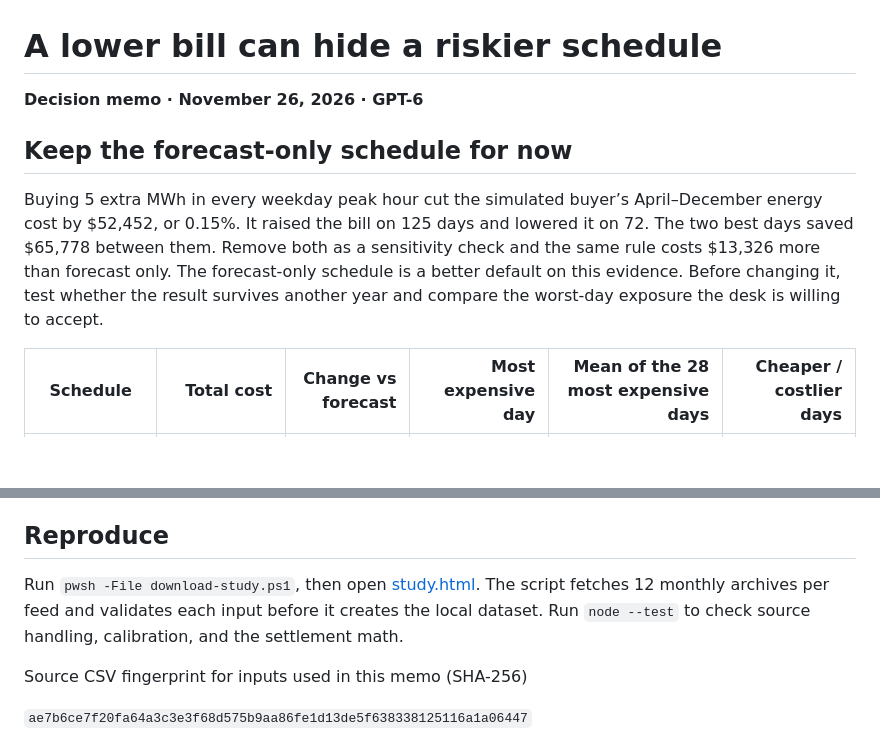
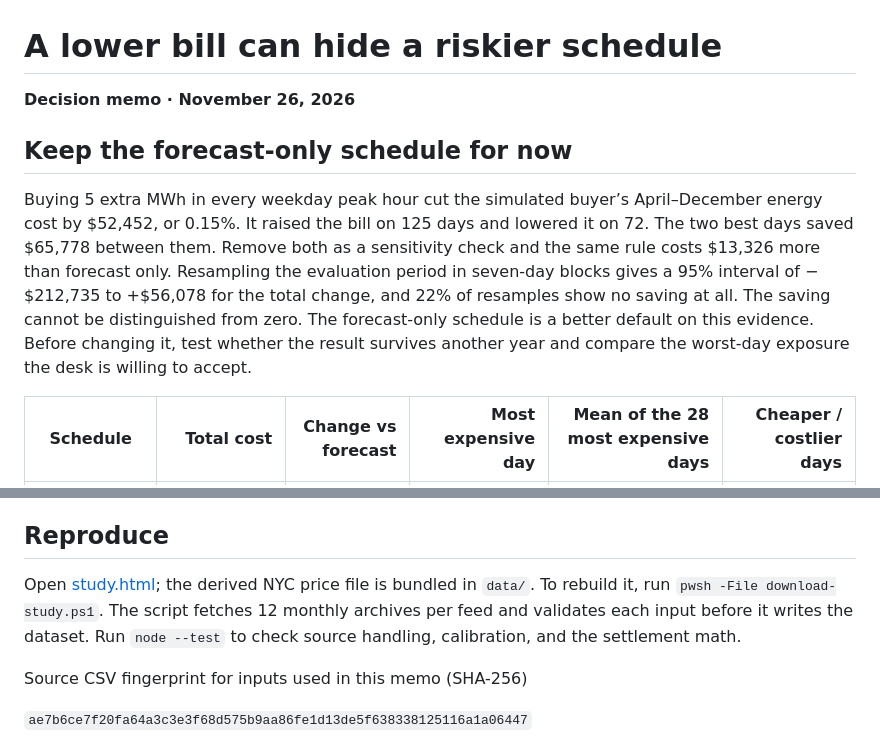
Before and after one commit to domcity2003/power-desk-replay, a Markdown page: STUDY.md, 2 parts joined by grey strips. Rendered like a GitHub page; blank space fills up the shorter version.

```diff
--- a/STUDY.md
+++ b/STUDY.md
@@ -1,10 +1,10 @@
 # A lower bill can hide a riskier schedule
 
-**Decision memo · November 26, 2026 · GPT-6**
+**Decision memo · November 26, 2026**
 
 ## Keep the forecast-only schedule for now
 
-Buying 5 extra MWh in every weekday peak hour cut the simulated buyer’s April–December energy cost by $52,452, or 0.15%. It raised the bill on 125 days and lowered it on 72. The two best days saved $65,778 between them. Remove both as a sensitivity check and the same rule costs $13,326 more than forecast only. The forecast-only schedule is a better default on this evidence. Before changing it, test whether the result survives another year and compare the worst-day exposure the desk is willing to accept.
+Buying 5 extra MWh in every weekday peak hour cut the simulated buyer’s April–December energy cost by $52,452, or 0.15%. It raised the bill on 125 days and lowered it on 72. The two best days saved $65,778 between them. Remove both as a sensitivity check and the same rule costs $13,326 more than forecast only. Resampling the evaluation period in seven-day blocks gives a 95% interval of −$212,735 to +$56,078 for the total change, and 22% of resamples show no saving at all. The saving cannot be distinguished from zero. The forecast-only schedule is a better default on this evidence. Before changing it, test whether the result survives another year and compare the worst-day exposure the desk is willing to accept.
 
 | Schedule | Total cost | Change vs forecast | Most expensive day | Mean of the 28 most expensive days | Cheaper / costlier days |
 | --- | ---: | ---: | ---: | ---: | ---: |
@@ -30,7 +30,7 @@ Open [the historical study](study.html) and select **Biggest saving** or **Bigge
 
 ## Reproduce
 
-Run `pwsh -File download-study.ps1`, then open [study.html](study.html). The script fetches 12 monthly archives per feed and validates each input before it creates the local dataset. Run `node --test` to check source handling, calibration, and the settlement math.
+Open [study.html](study.html); the derived NYC price file is bundled in `data/`. To rebuild it, run `pwsh -File download-study.ps1`. The script fetches 12 monthly archives per feed and validates each input before it writes the dataset. Run `node --test` to check source handling, calibration, and the settlement math.
 
 Source CSV fingerprint for inputs used in this memo (SHA-256)
 
```
Also changed, not shown: README.md (+8 -3 lines), docs/review.png (added), docs/study.png (added), 7 other files.
